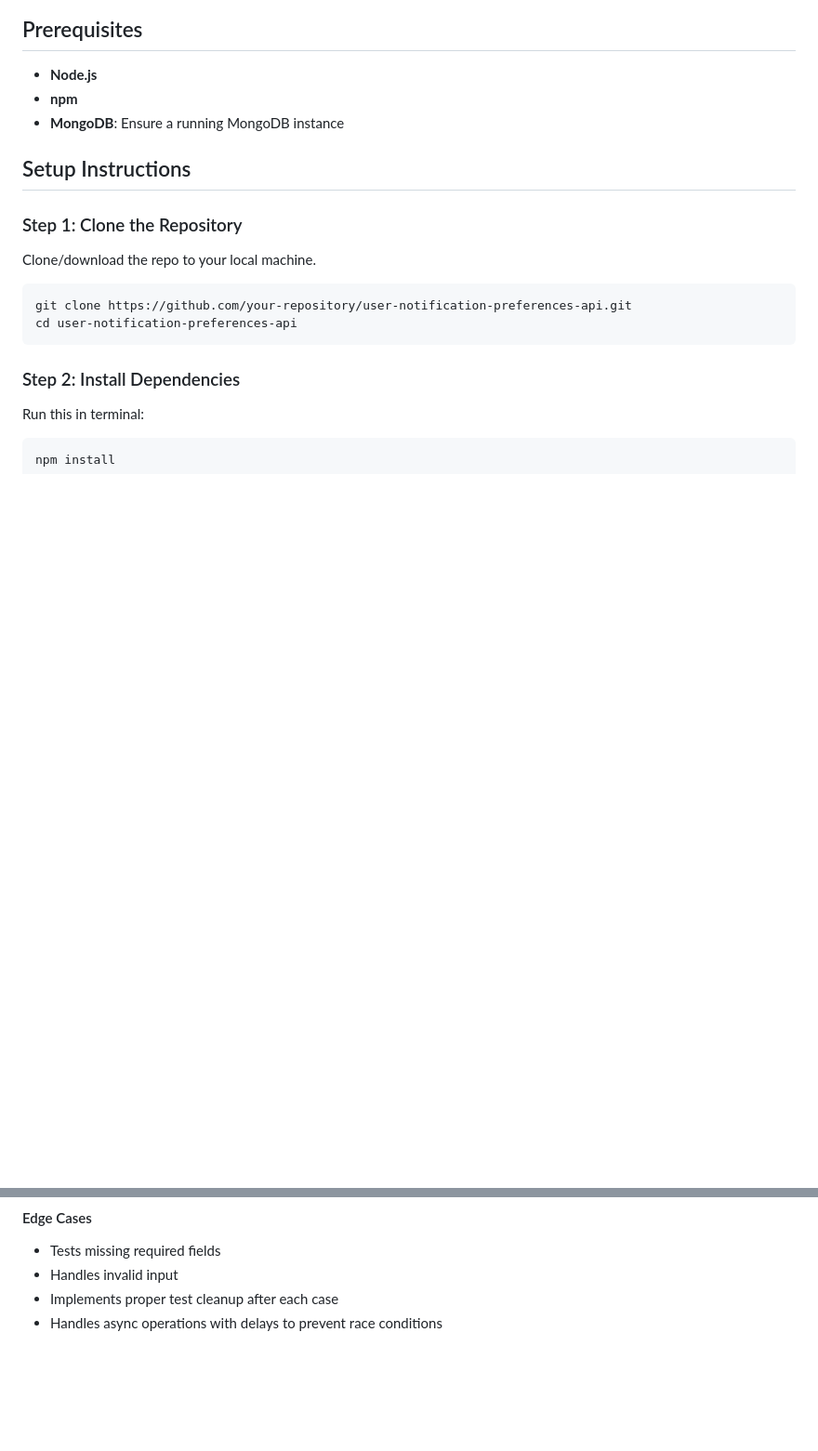
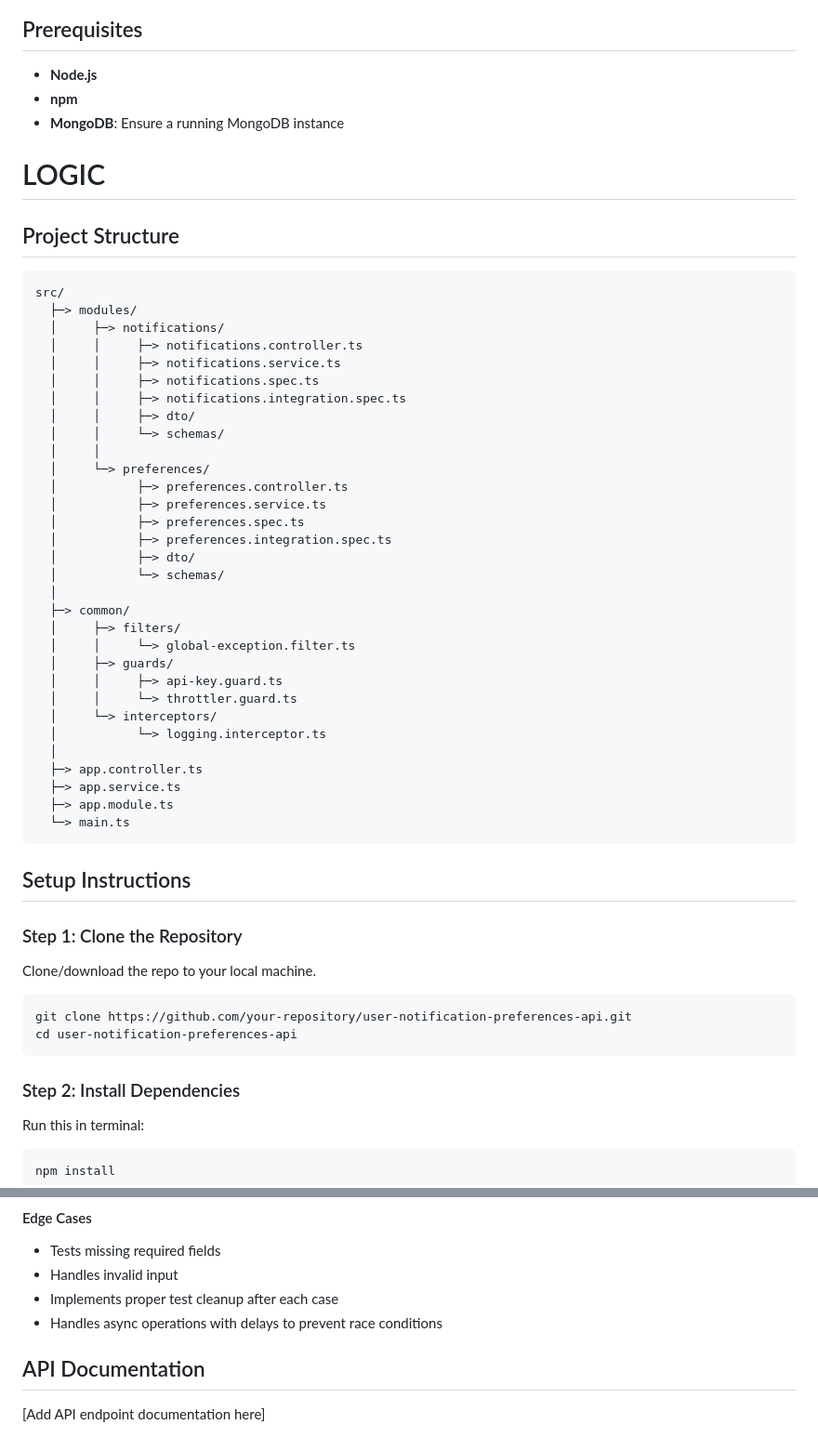
Before and after one commit to nerdyEther/zigment_api_assignment, a Markdown page: README.md, 2 parts joined by grey strips. Shown: that part at 93% size. Rendered like a GitHub page; blank space fills up the shorter version.

````diff
--- a/README.md
+++ b/README.md
@@ -14,6 +14,50 @@ Create a serverless API for managing user notification preferences and sending n
 - **Node.js**
 - **npm**
 - **MongoDB**: Ensure a running MongoDB instance
+
+
+
+# LOGIC
+
+## Project Structure
+```
+src/
+  ├─> modules/
+  │     ├─> notifications/
+  │     │     ├─> notifications.controller.ts
+  │     │     ├─> notifications.service.ts
+  │     │     ├─> notifications.spec.ts
+  │     │     ├─> notifications.integration.spec.ts
+  │     │     ├─> dto/
+  │     │     └─> schemas/
+  │     │
+  │     └─> preferences/
+  │           ├─> preferences.controller.ts
+  │           ├─> preferences.service.ts
+  │           ├─> preferences.spec.ts
+  │           ├─> preferences.integration.spec.ts
+  │           ├─> dto/
+  │           └─> schemas/
+  │
+  ├─> common/
+  │     ├─> filters/
+  │     │     └─> global-exception.filter.ts
+  │     ├─> guards/
+  │     │     ├─> api-key.guard.ts
+  │     │     └─> throttler.guard.ts
+  │     └─> interceptors/
+  │           └─> logging.interceptor.ts
+  │
+  ├─> app.controller.ts
+  ├─> app.service.ts
+  ├─> app.module.ts
+  └─> main.ts
+```
+
+
+
+
+
 
 ## Setup Instructions
 
@@ -266,3 +310,8 @@ This test validates complete integration of following components:
 * Handles invalid input
 * Implements proper test cleanup after each case
 * Handles async operations with delays to prevent race conditions
+
+
+## API Documentation
+
+[Add API endpoint documentation here]
````
